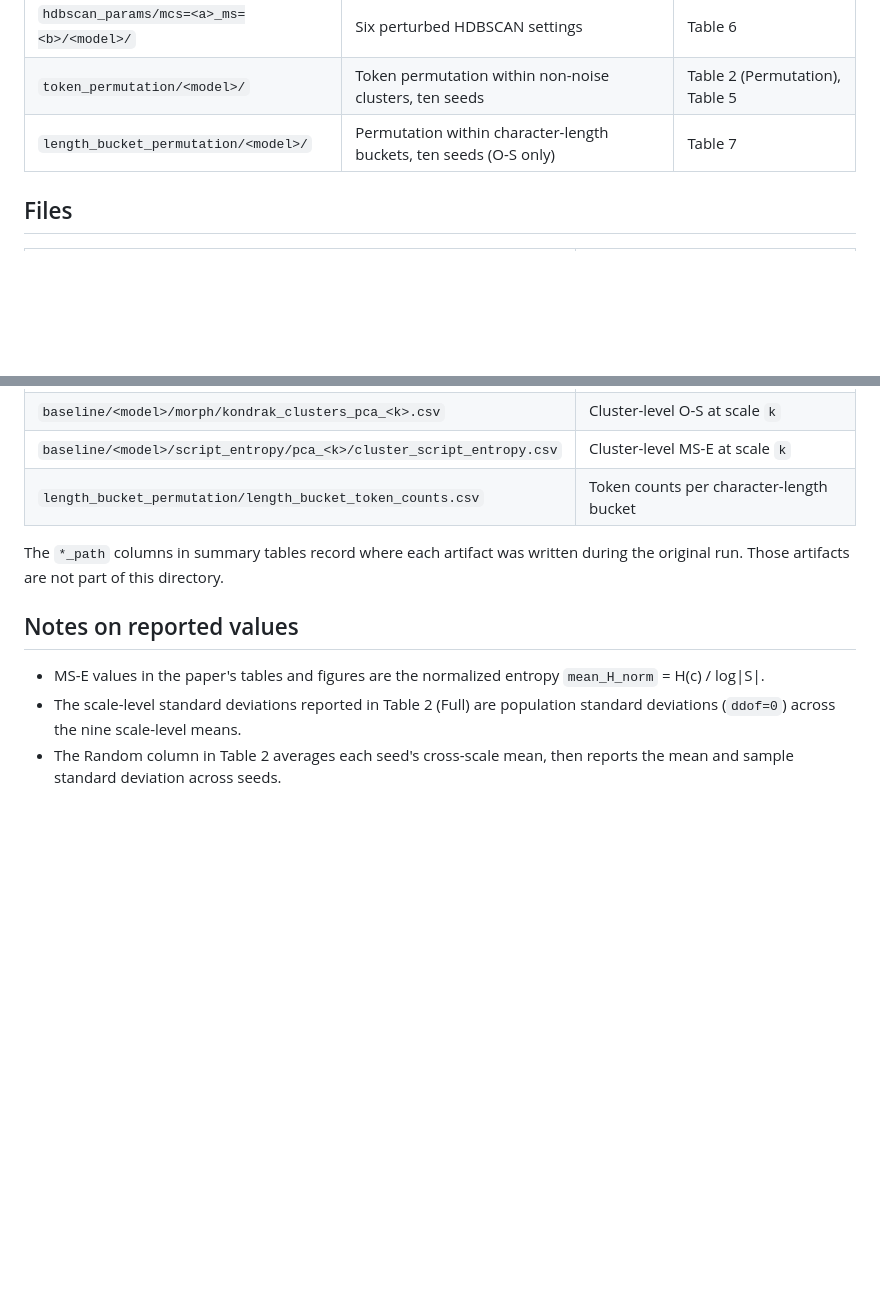
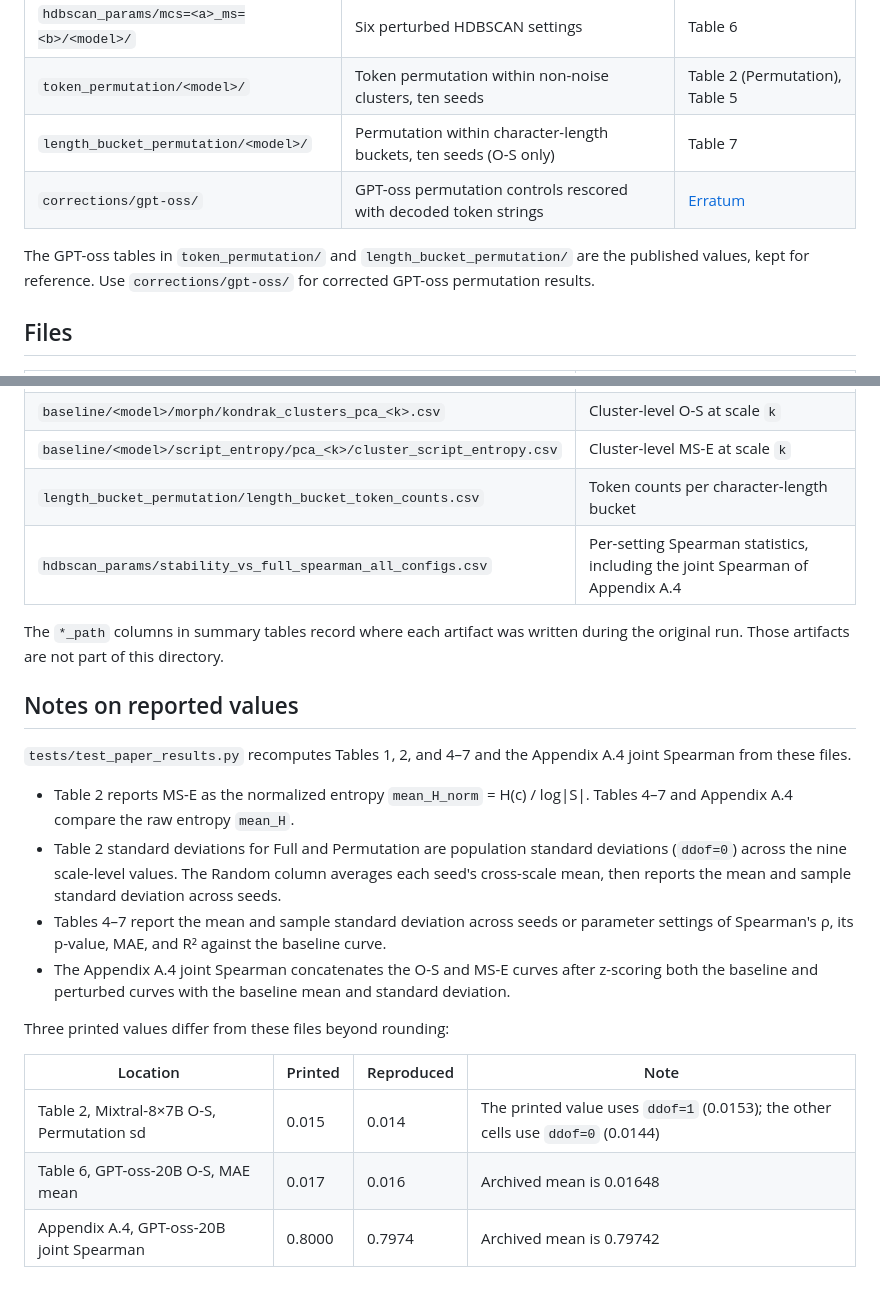
Before and after one commit to coliapaston/CrossScaleGeometry, a Markdown page: res/paper_results/README.md, 2 parts joined by grey strips. Rendered like a GitHub page; blank space fills up the shorter version.

```diff
--- a/res/paper_results/README.md
+++ b/res/paper_results/README.md
@@ -13,6 +13,9 @@ Model directories use the same names as `res/spectrum_analysis/`: `mistralai_Mis
 | `hdbscan_params/mcs=<a>_ms=<b>/<model>/` | Six perturbed HDBSCAN settings | Table 6 |
 | `token_permutation/<model>/` | Token permutation within non-noise clusters, ten seeds | Table 2 (Permutation), Table 5 |
 | `length_bucket_permutation/<model>/` | Permutation within character-length buckets, ten seeds (O-S only) | Table 7 |
+| `corrections/gpt-oss/` | GPT-oss permutation controls rescored with decoded token strings | [Erratum](../../README.md#erratum) |
+
+The GPT-oss tables in `token_permutation/` and `length_bucket_permutation/` are the published values, kept for reference. Use `corrections/gpt-oss/` for corrected GPT-oss permutation results.
 
 ## Files
 
@@ -24,11 +27,23 @@ Model directories use the same names as `res/spectrum_analysis/`: `mistralai_Mis
 | `baseline/<model>/morph/kondrak_clusters_pca_<k>.csv` | Cluster-level O-S at scale `k` |
 | `baseline/<model>/script_entropy/pca_<k>/cluster_script_entropy.csv` | Cluster-level MS-E at scale `k` |
 | `length_bucket_permutation/length_bucket_token_counts.csv` | Token counts per character-length bucket |
+| `hdbscan_params/stability_vs_full_spearman_all_configs.csv` | Per-setting Spearman statistics, including the joint Spearman of Appendix A.4 |
 
 The `*_path` columns in summary tables record where each artifact was written during the original run. Those artifacts are not part of this directory.
 
 ## Notes on reported values
 
-- MS-E values in the paper's tables and figures are the normalized entropy `mean_H_norm` = H(c) / log|S|.
-- The scale-level standard deviations reported in Table 2 (Full) are population standard deviations (`ddof=0`) across the nine scale-level means.
-- The Random column in Table 2 averages each seed's cross-scale mean, then reports the mean and sample standard deviation across seeds.
+`tests/test_paper_results.py` recomputes Tables 1, 2, and 4–7 and the Appendix A.4 joint Spearman from these files.
+
+- Table 2 reports MS-E as the normalized entropy `mean_H_norm` = H(c) / log|S|. Tables 4–7 and Appendix A.4 compare the raw entropy `mean_H`.
+- Table 2 standard deviations for Full and Permutation are population standard deviations (`ddof=0`) across the nine scale-level values. The Random column averages each seed's cross-scale mean, then reports the mean and sample standard deviation across seeds.
+- Tables 4–7 report the mean and sample standard deviation across seeds or parameter settings of Spearman's ρ, its p-value, MAE, and R² against the baseline curve.
+- The Appendix A.4 joint Spearman concatenates the O-S and MS-E curves after z-scoring both the baseline and perturbed curves with the baseline mean and standard deviation.
+
+Three printed values differ from these files beyond rounding:
+
+| Location | Printed | Reproduced | Note |
+|---|---|---|---|
+| Table 2, Mixtral-8×7B O-S, Permutation sd | 0.015 | 0.014 | The printed value uses `ddof=1` (0.0153); the other cells use `ddof=0` (0.0144) |
+| Table 6, GPT-oss-20B O-S, MAE mean | 0.017 | 0.016 | Archived mean is 0.01648 |
+| Appendix A.4, GPT-oss-20B joint Spearman | 0.8000 | 0.7974 | Archived mean is 0.79742 |
```
Also changed, not shown: README.md (+47 -6 lines), assets/appendix_permutation_gpt_oss.png, 11 other files.
